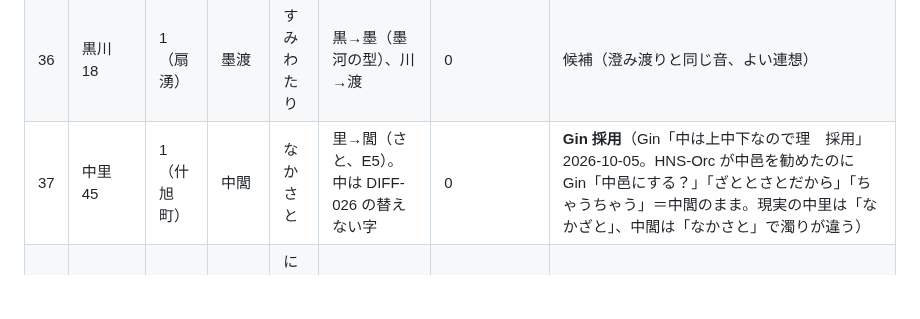
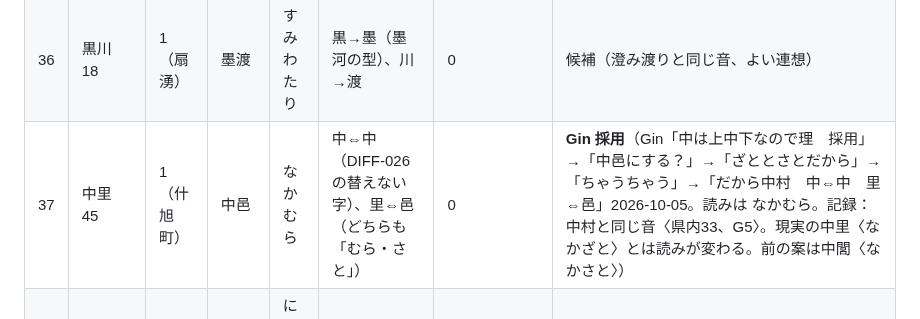
Before and after one commit to GinCYagi/HNS, a Markdown page: docs/proposals/2026-10-05_bsr_relay_candidates.md, the part around the change. GitHub-like rendering; blank space fills up the shorter version.

Commit message:
記録：中里＝中邑（なかむら。Gin「だから中村　中⇔中　里⇔邑」）
Co-Authored-By: Claude Opus 5.5 <noreply@anthropic.com>

```diff
--- a/docs/proposals/2026-10-05_bsr_relay_candidates.md
+++ b/docs/proposals/2026-10-05_bsr_relay_candidates.md
@@ -82,7 +82,7 @@
 | 34 | 土樽 32 | 1（温沢） | 土桶 | つちおけ | 樽→桶 | 0 | 候補 |
 | 35 | 勝木 18 | 1（鮭里） | 勝樹 | かつき | 木→樹。読みを「かつき」にして、現実の「がつぎ」（勝木駅）との完全同音を外した（G5 の指摘） | 0（人名に多い） | 候補・第3版 |
 | 36 | 黒川 18 | 1（扇湧） | 墨渡 | すみわたり | 黒→墨（墨河の型）、川→渡 | 0 | 候補（澄み渡りと同じ音、よい連想） |
-| 37 | 中里 45 | 1（什旭町） | 中閭 | なかさと | 里→閭（さと、E5）。中は DIFF-026 の替えない字 | 0 | **Gin 採用**（Gin「中は上中下なので理　採用」2026-10-05。HNS-Orc が中邑を勧めたのに Gin「中邑にする？」「ざととさとだから」「ちゃうちゃう」＝中閭のまま。現実の中里は「なかざと」、中閭は「なかさと」で濁りが違う） |
+| 37 | 中里 45 | 1（什旭町） | 中邑 | なかむら | 中⇔中（DIFF-026 の替えない字）、里⇔邑（どちらも「むら・さと」） | 0 | **Gin 採用**（Gin「中は上中下なので理　採用」→「中邑にする？」→「ざととさとだから」→「ちゃうちゃう」→「だから中村　中⇔中　里⇔邑」2026-10-05。読みは なかむら。記録：中村と同じ音〈県内33、G5〉。現実の中里〈なかざと〉とは読みが変わる。前の案は中閭〈なかさと〉） |
 | 38 | 小千谷真人 36 | 1 | 錦谷真戸 | にしきやまと | 人→戸 | 真戸は2 | 候補 |
 | 39 | 柿崎 28 | 1（軒結） | 柿先 | かきさき | 崎→先（標先と同じ） | 0 | 候補 |
 | 40 | 松代 28 | 1（什旭町） | 松世 | まつよ | 代→世 | 1（松世崎） | 候補 |
```
